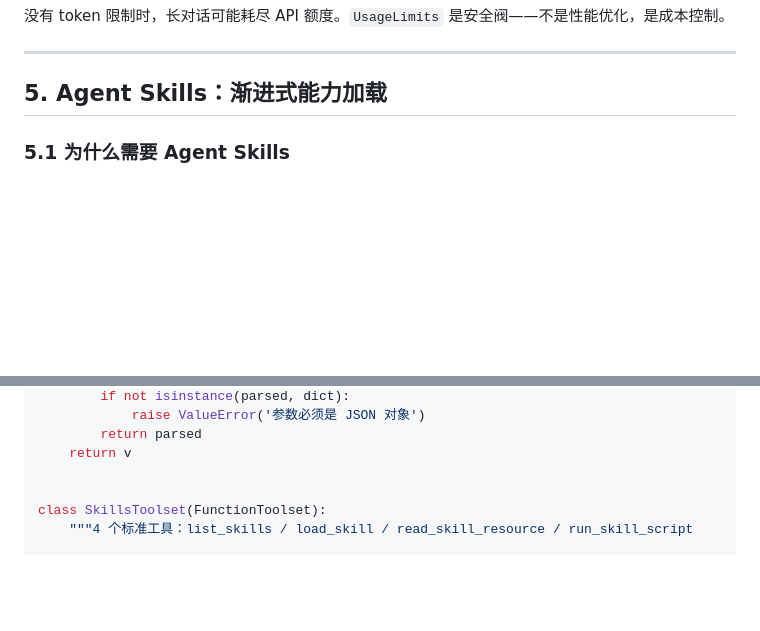
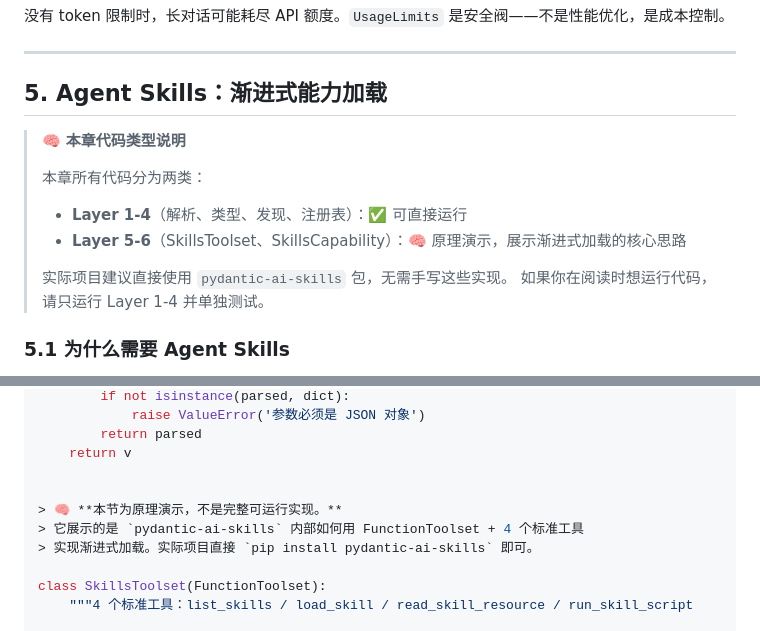
Before and after one commit to fdy696/fast-agent, a Markdown page: docs/pydantic-ai-comprehensive-guide.md, 2 parts joined by grey strips. Rendered like a GitHub page; blank space fills up the shorter version.

Commit message:
docs: 统一标注第 5 章代码类型，区分可运行代码与原理演示
Co-Authored-By: Claude Opus 4.8 (1M context) <noreply@anthropic.com>

```diff
--- a/docs/pydantic-ai-comprehensive-guide.md
+++ b/docs/pydantic-ai-comprehensive-guide.md
@@ -579,6 +579,15 @@ messages.extend(result.new_messages())  # 框架保证格式正确
 
 ## 5. Agent Skills：渐进式能力加载
 
+> 🧠 **本章代码类型说明**
+>
+> 本章所有代码分为两类：
+> - **Layer 1-4**（解析、类型、发现、注册表）：✅ 可直接运行
+> - **Layer 5-6**（SkillsToolset、SkillsCapability）：🧠 原理演示，展示渐进式加载的核心思路
+>
+> 实际项目建议直接使用 `pydantic-ai-skills` 包，无需手写这些实现。
+> 如果你在阅读时想运行代码，请只运行 Layer 1-4 并单独测试。
+
 ### 5.1 为什么需要 Agent Skills
 
 普通的 tool 注册方式有一个问题：你全部注册，LLM 全部看到。当领域指令很长（几百行的攻略模板、多步骤工作流），每一次对话都会被塞进 system prompt，烧 token 且可能干扰 LLM。
@@ -949,6 +958,10 @@ def _json_to_dict(v: Any) -> Any:
         return parsed
     return v
 
+
+> 🧠 **本节为原理演示，不是完整可运行实现。**
+> 它展示的是 `pydantic-ai-skills` 内部如何用 FunctionToolset + 4 个标准工具
+> 实现渐进式加载。实际项目直接 `pip install pydantic-ai-skills` 即可。
 
 class SkillsToolset(FunctionToolset):
     """4 个标准工具：list_skills / load_skill / read_skill_resource / run_skill_script
```
